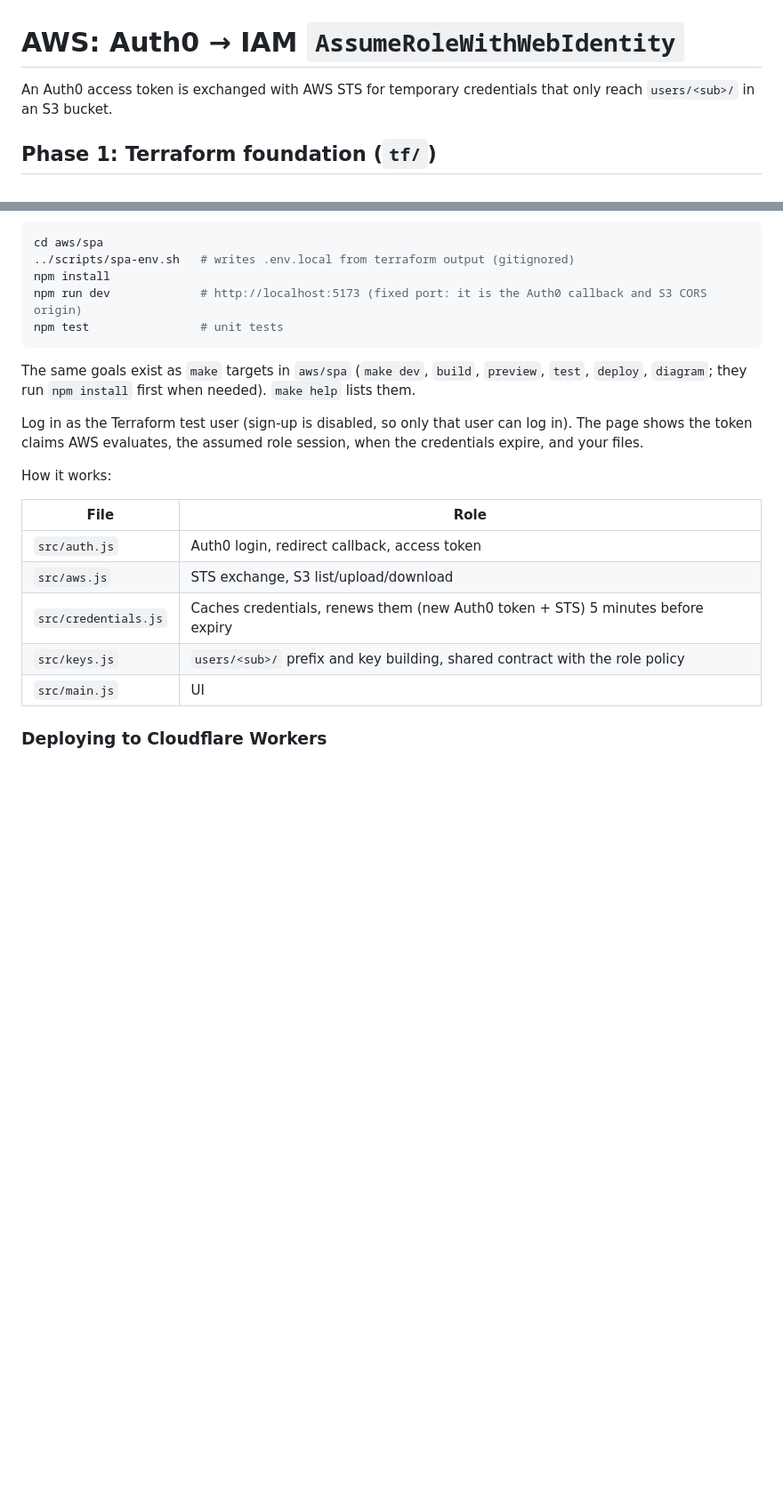
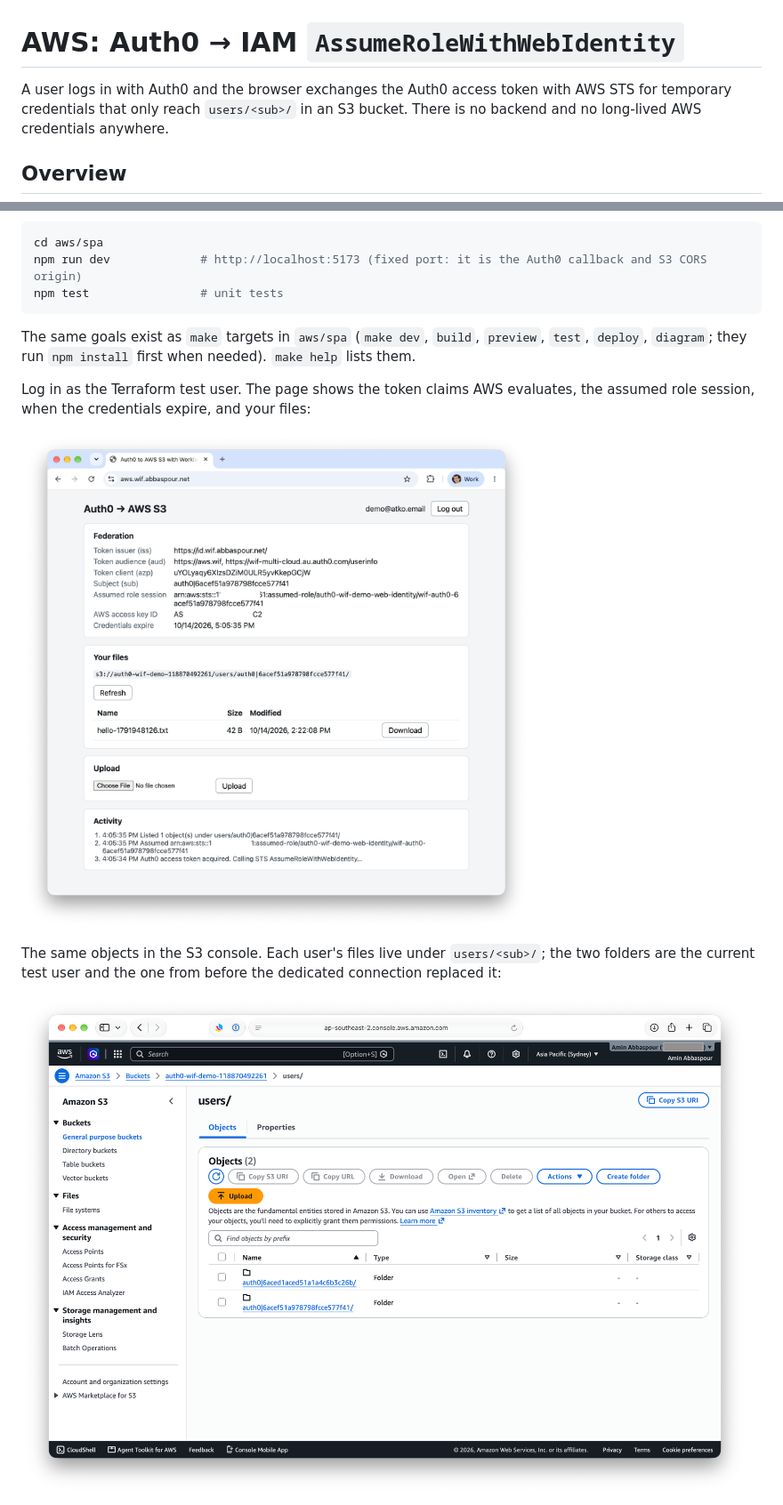
Before and after one commit to abbaspour/auth0-workload-identity-federation-samples, a Markdown page: aws/README.md, 2 parts joined by grey strips. Shown at 89% size. Drawn GitHub-style; pictures changed too: aws/images/s3.png (added), aws/images/spa.png (added); blank space fills up the shorter version.

Commit message:
reformat readme

````diff
--- a/aws/README.md
+++ b/aws/README.md
@@ -1,6 +1,6 @@
 # AWS: Auth0 → IAM `AssumeRoleWithWebIdentity`
 
-An Auth0 access token is exchanged with AWS STS for temporary credentials that only reach `users/<sub>/` in an S3 bucket.
+A user logs in with Auth0 and the browser exchanges the Auth0 access token with AWS STS for temporary credentials that only reach `users/<sub>/` in an S3 bucket. There is no backend and no long-lived AWS credentials anywhere.
 
-## Phase 1: Terraform foundation (`tf/`)
+## Overview
 
@@ -111,25 +132,17 @@ The diagram source is [`spa/sequence.puml`](spa/sequence.puml). After editing it
 
 ```bash
 cd aws/spa
-../scripts/spa-env.sh   # writes .env.local from terraform output (gitignored)
-npm install
 npm run dev             # http://localhost:5173 (fixed port: it is the Auth0 callback and S3 CORS origin)
 npm test                # unit tests
 ```
 
 The same goals exist as `make` targets in `aws/spa` (`make dev`, `build`, `preview`, `test`, `deploy`, `diagram`; they run `npm install` first when needed). `make help` lists them.
 
-Log in as the Terraform test user (sign-up is disabled, so only that user can log in). The page shows the token claims AWS evaluates, the assumed role session, when the credentials expire, and your files.
+Log in as the Terraform test user. The page shows the token claims AWS evaluates, the assumed role session, when the credentials expire, and your files:
 
-How it works:
+![SPA after login: federation details and files under the user's prefix](images/spa.png)
 
-| File                 | Role                                                                            |
-|----------------------|---------------------------------------------------------------------------------|
-| `src/auth.js`        | Auth0 login, redirect callback, access token                                    |
-| `src/aws.js`         | STS exchange, S3 list/upload/download                                           |
-| `src/credentials.js` | Caches credentials, renews them (new Auth0 token + STS) 5 minutes before expiry |
-| `src/keys.js`        | `users/<sub>/` prefix and key building, shared contract with the role policy    |
-| `src/main.js`        | UI                                                                              |
+The same objects in the S3 console. Each user's files live under `users/<sub>/`; the two folders are the current test user and the one from before the dedicated connection replaced it:
 
-### Deploying to Cloudflare Workers
+![S3 console: users/ prefix with one folder per Auth0 subject](images/s3.png)
 
````
Also changed, not shown: other parts of aws/README.md (+79 -45 lines).
